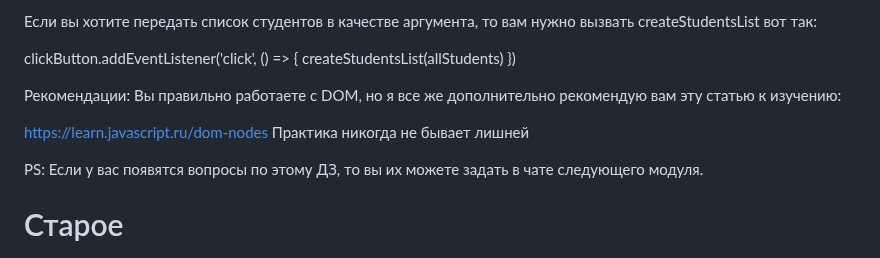
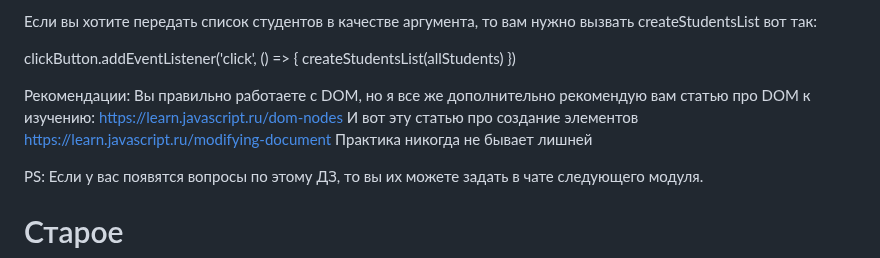
Before and after one commit to serejajar/serejajar.github.io, a Markdown page: skillbox/js_basic/07_dom-basics-1.md, the part around the change. Drawn GitHub-style.

```diff
--- a/skillbox/js_basic/07_dom-basics-1.md
+++ b/skillbox/js_basic/07_dom-basics-1.md
@@ -17,9 +17,10 @@ clickButton.addEventListener('click', () => {
 })
 
 Рекомендации:
-Вы правильно работаете с DOM, но я все же дополнительно рекомендую вам эту статью к изучению:
-
+Вы правильно работаете с DOM, но я все же дополнительно рекомендую вам статью про DOM к изучению:
 https://learn.javascript.ru/dom-nodes
+И вот эту статью про создание элементов
+https://learn.javascript.ru/modifying-document
 Практика никогда не бывает лишней
 
 PS: Если у вас появятся вопросы по этому ДЗ, то вы их можете задать в чате следующего модуля.
```
Also changed, not shown: skillbox/node/08_timers_cli.md (+9 -28 lines).
